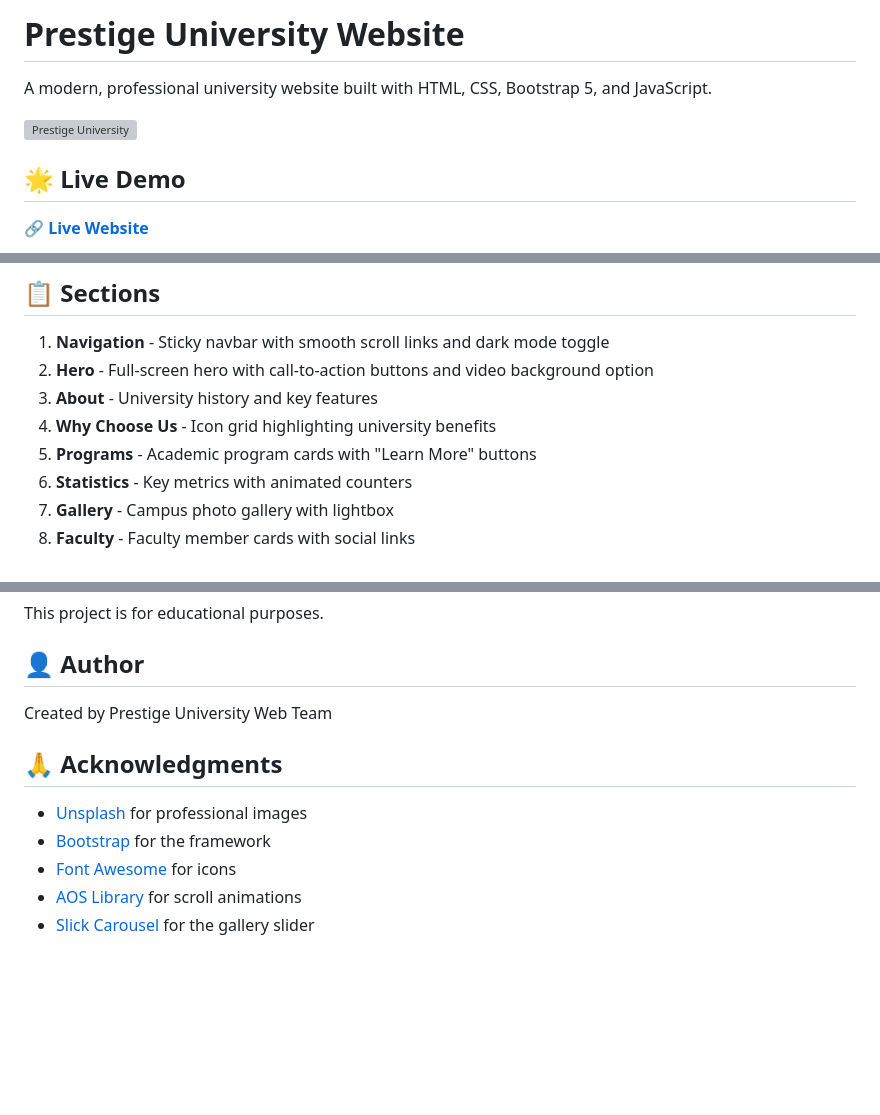
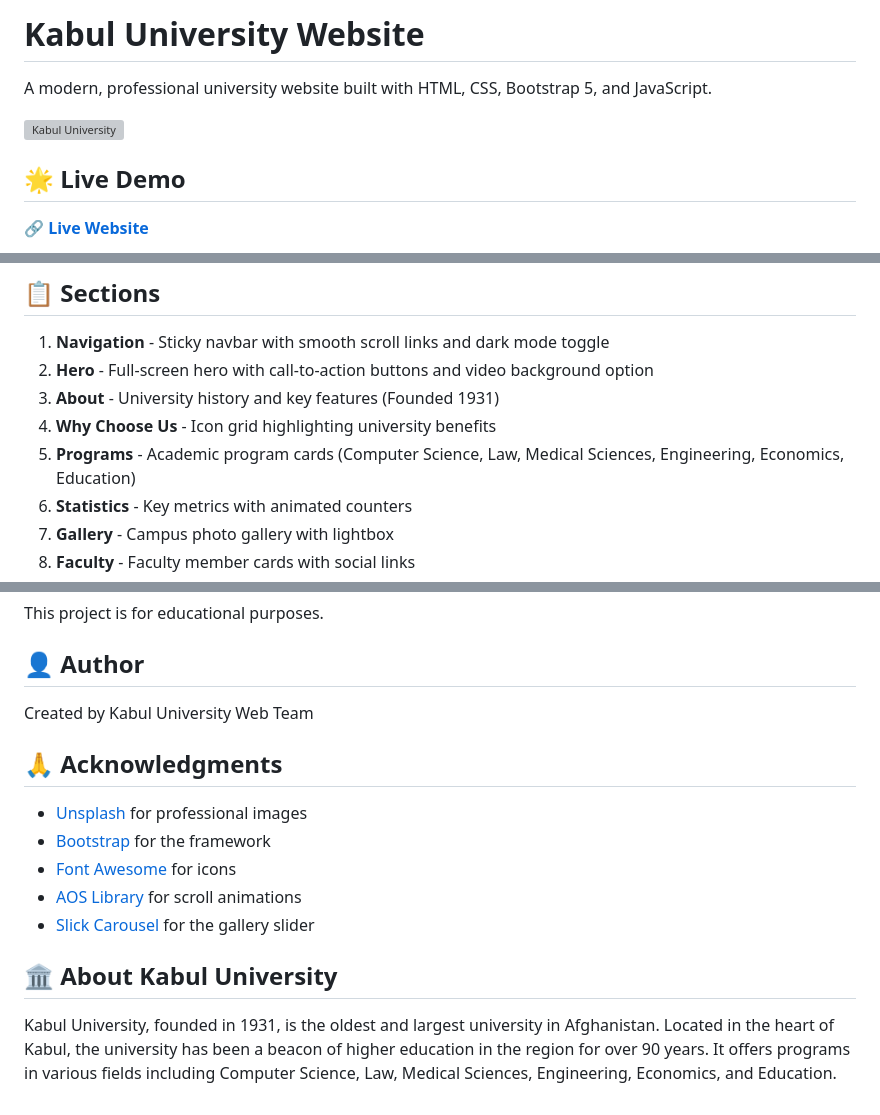
Before and after one commit to haroonrashidzadran/University-Webstie, a Markdown page: README.md, 3 parts joined by grey strips. GitHub-like rendering; blank space fills up the shorter version; grey boxes are pictures that could not be loaded.

Commit message:
docs: update README to Kabul University branding

```diff
--- a/README.md
+++ b/README.md
@@ -1,8 +1,8 @@
-# Prestige University Website
+# Kabul University Website
 
 A modern, professional university website built with HTML, CSS, Bootstrap 5, and JavaScript.
 
-![Prestige University](https://images.unsplash.com/photo-1562774053-701939374585?w=1200&q=80)
+![Kabul University](https://images.unsplash.com/photo-1562774053-701939374585?w=1200&q=80)
 
 ## 🌟 Live Demo
 
@@ -56,9 +56,9 @@ A modern, professional university website built with HTML, CSS, Bootstrap 5, and
 
 1. **Navigation** - Sticky navbar with smooth scroll links and dark mode toggle
 2. **Hero** - Full-screen hero with call-to-action buttons and video background option
-3. **About** - University history and key features
+3. **About** - University history and key features (Founded 1931)
 4. **Why Choose Us** - Icon grid highlighting university benefits
-5. **Programs** - Academic program cards with "Learn More" buttons
+5. **Programs** - Academic program cards (Computer Science, Law, Medical Sciences, Engineering, Economics, Education)
 6. **Statistics** - Key metrics with animated counters
 7. **Gallery** - Campus photo gallery with lightbox
 8. **Faculty** - Faculty member cards with social links
@@ -138,7 +138,7 @@ This project is for educational purposes.
 
 ## 👤 Author
 
-Created by Prestige University Web Team
+Created by Kabul University Web Team
 
 ## 🙏 Acknowledgments
 
@@ -147,3 +147,7 @@ Created by Prestige University Web Team
 - [Font Awesome](https://fontawesome.com) for icons
 - [AOS Library](https://michalsnik.github.io/aos/) for scroll animations
 - [Slick Carousel](https://kenwheeler.github.io/slick/) for the gallery slider
+
+## 🏛️ About Kabul University
+
+Kabul University, founded in 1931, is the oldest and largest university in Afghanistan. Located in the heart of Kabul, the university has been a beacon of higher education in the region for over 90 years. It offers programs in various fields including Computer Science, Law, Medical Sciences, Engineering, Economics, and Education.
```
